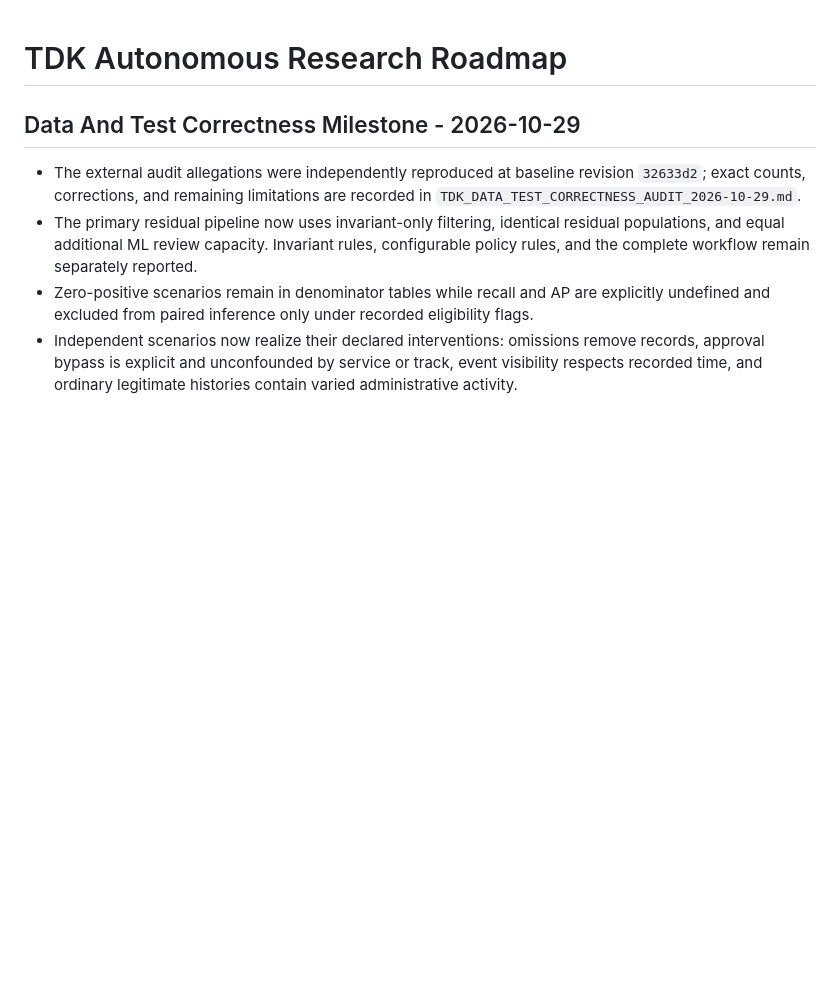
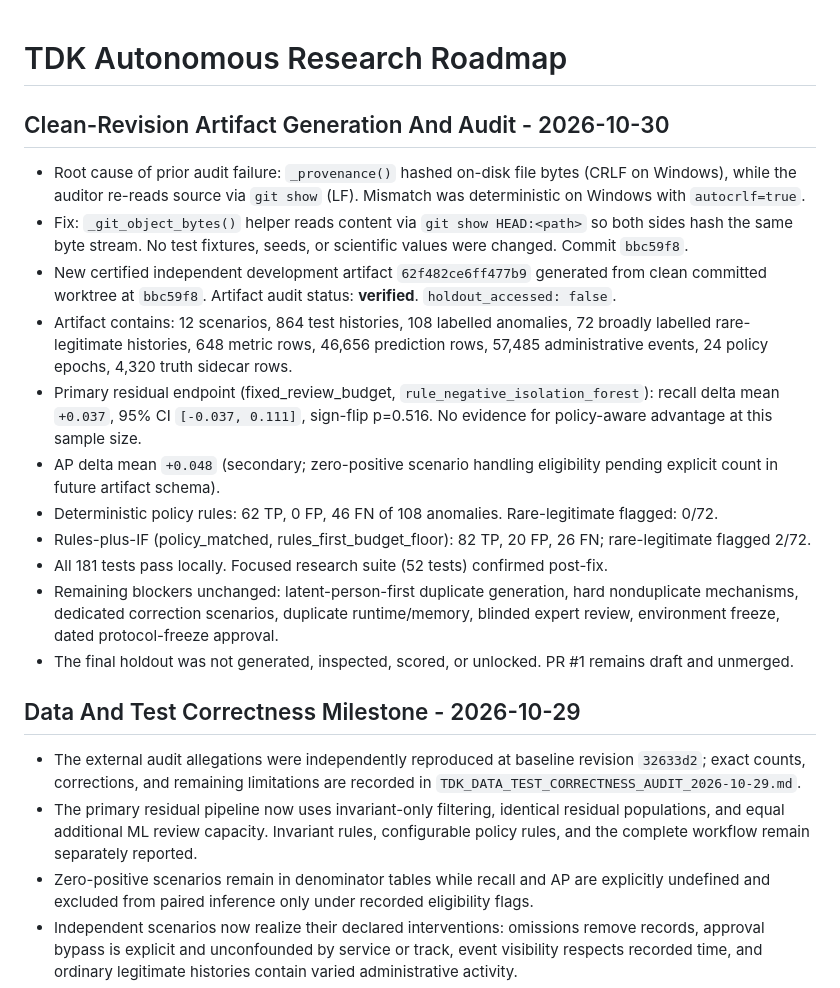
Before and after one commit to ibrahimify/MyHR, a Markdown page: docs/TDK_AUTONOMOUS_RESEARCH_ROADMAP.md, the part around the change. GitHub-like rendering; blank space fills up the shorter version.

Commit message:
Add certified clean-revision development artifact to roadmap
Artifact 62f482ce6ff477b9 is the first independent development artifact
to pass the full auditor on a clean committed worktree (bbc59f8).

Key development findings:
- 12 scenarios, 864 test histories, 108 anomalies, 72 rare-legitimate
- Primary residual endpoint (fixed_review_budget): recall delta +0.037,
  95% CI [-0.037, 0.111], sign-flip p=0.516 (no evidence of advantage)
- AP delta mean +0.048 (secondary)
- Deterministic rules: 62 TP, 0 FP on 108 anomalies, 0 rare-legitimate
- Audit status: verified; holdout_accessed: false

Remaining blockers unchanged. PR #1 stays draft and unmerged.

```diff
--- a/docs/TDK_AUTONOMOUS_RESEARCH_ROADMAP.md
+++ b/docs/TDK_AUTONOMOUS_RESEARCH_ROADMAP.md
@@ -1,4 +1,18 @@
 # TDK Autonomous Research Roadmap
+
+## Clean-Revision Artifact Generation And Audit - 2026-10-30
+
+- Root cause of prior audit failure: `_provenance()` hashed on-disk file bytes (CRLF on Windows), while the auditor re-reads source via `git show` (LF). Mismatch was deterministic on Windows with `autocrlf=true`.
+- Fix: `_git_object_bytes()` helper reads content via `git show HEAD:<path>` so both sides hash the same byte stream. No test fixtures, seeds, or scientific values were changed. Commit `bbc59f8`.
+- New certified independent development artifact `62f482ce6ff477b9` generated from clean committed worktree at `bbc59f8`. Artifact audit status: **verified**. `holdout_accessed: false`.
+- Artifact contains: 12 scenarios, 864 test histories, 108 labelled anomalies, 72 broadly labelled rare-legitimate histories, 648 metric rows, 46,656 prediction rows, 57,485 administrative events, 24 policy epochs, 4,320 truth sidecar rows.
+- Primary residual endpoint (fixed_review_budget, `rule_negative_isolation_forest`): recall delta mean `+0.037`, 95% CI `[-0.037, 0.111]`, sign-flip p=0.516. No evidence for policy-aware advantage at this sample size.
+- AP delta mean `+0.048` (secondary; zero-positive scenario handling eligibility pending explicit count in future artifact schema).
+- Deterministic policy rules: 62 TP, 0 FP, 46 FN of 108 anomalies. Rare-legitimate flagged: 0/72.
+- Rules-plus-IF (policy_matched, rules_first_budget_floor): 82 TP, 20 FP, 26 FN; rare-legitimate flagged 2/72.
+- All 181 tests pass locally. Focused research suite (52 tests) confirmed post-fix.
+- Remaining blockers unchanged: latent-person-first duplicate generation, hard nonduplicate mechanisms, dedicated correction scenarios, duplicate runtime/memory, blinded expert review, environment freeze, dated protocol-freeze approval.
+- The final holdout was not generated, inspected, scored, or unlocked. PR #1 remains draft and unmerged.
 
 ## Data And Test Correctness Milestone - 2026-10-29
 
```
